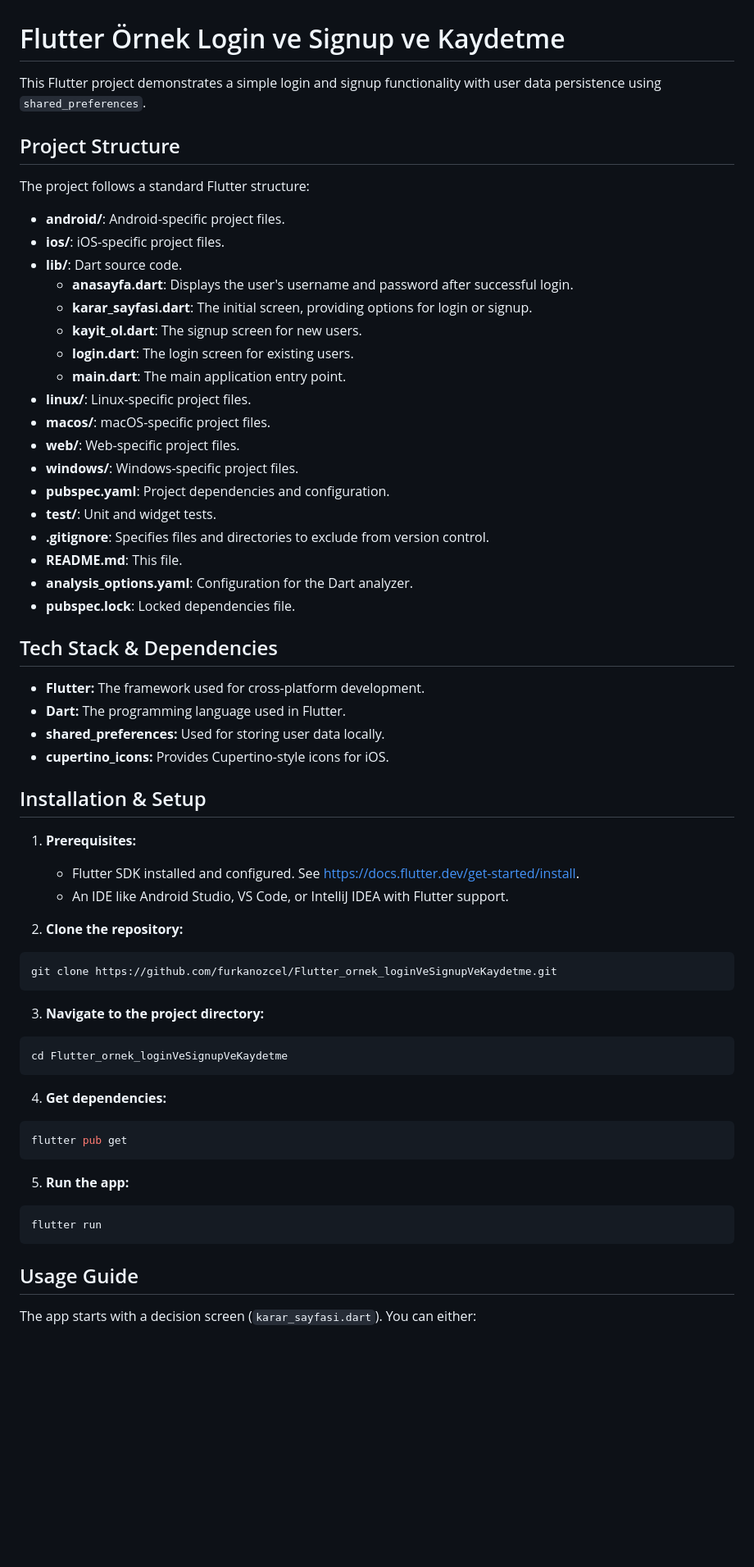
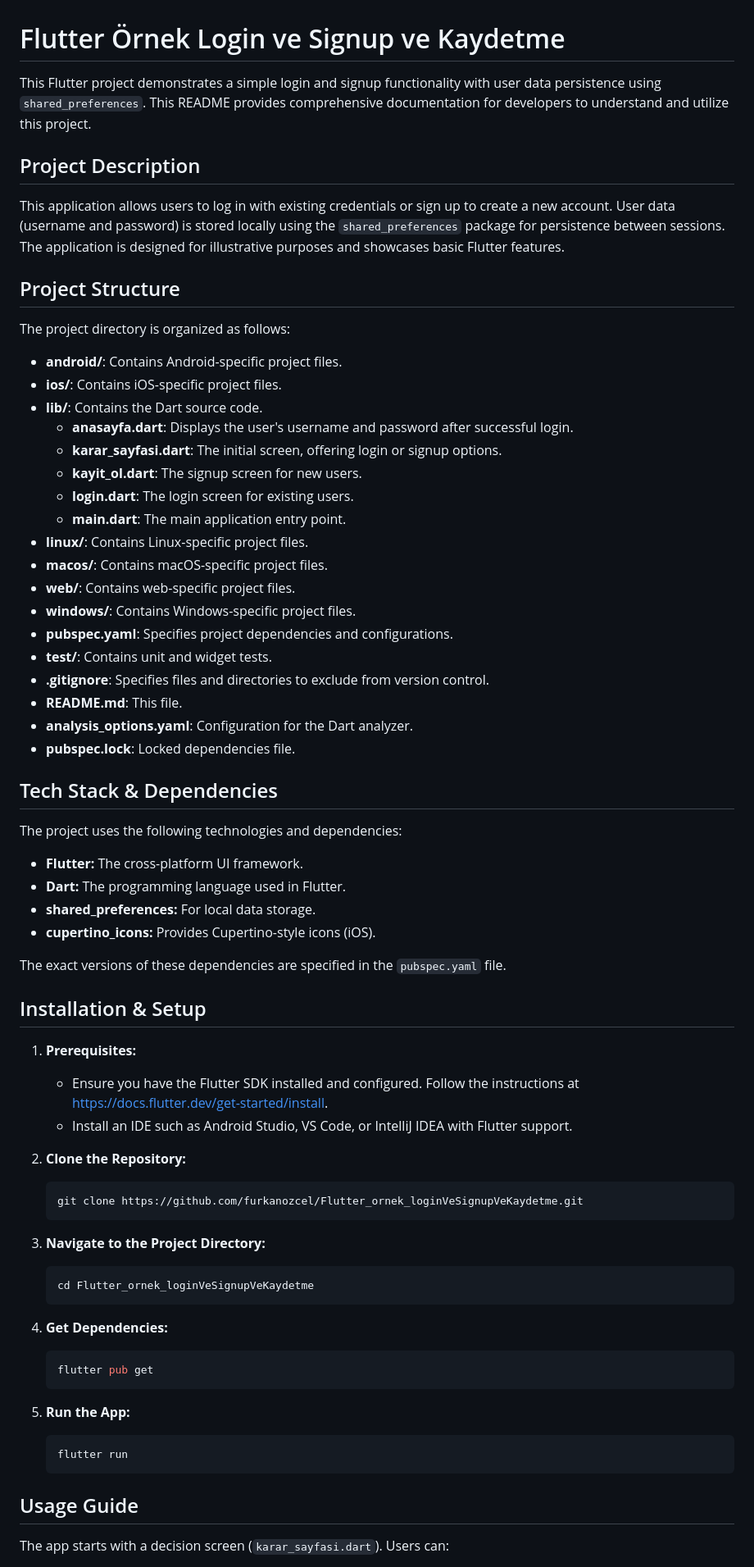
Before and after one commit to furkanozcel/Deneme, a Markdown page: README.md, the part around one of its changes. Shown at 82% size. Rendered like a GitHub page; blank space fills up the shorter version.

````diff
--- a/README.md
+++ b/README.md
@@ -1,69 +1,79 @@
 # Flutter Örnek Login ve Signup ve Kaydetme
 
-This Flutter project demonstrates a simple login and signup functionality with user data persistence using `shared_preferences`.
+This Flutter project demonstrates a simple login and signup functionality with user data persistence using `shared_preferences`.  This README provides comprehensive documentation for developers to understand and utilize this project.
+
+## Project Description
+
+This application allows users to log in with existing credentials or sign up to create a new account. User data (username and password) is stored locally using the `shared_preferences` package for persistence between sessions.  The application is designed for illustrative purposes and showcases basic Flutter features.
 
 ## Project Structure
 
-The project follows a standard Flutter structure:
+The project directory is organized as follows:
 
-- **android/**: Android-specific project files.
-- **ios/**: iOS-specific project files.
-- **lib/**: Dart source code.
+- **android/**: Contains Android-specific project files.
+- **ios/**: Contains iOS-specific project files.
+- **lib/**: Contains the Dart source code.
     - **anasayfa.dart**: Displays the user's username and password after successful login.
-    - **karar_sayfasi.dart**: The initial screen, providing options for login or signup.
+    - **karar_sayfasi.dart**: The initial screen, offering login or signup options.
     - **kayit_ol.dart**: The signup screen for new users.
     - **login.dart**: The login screen for existing users.
     - **main.dart**: The main application entry point.
-- **linux/**: Linux-specific project files.
-- **macos/**: macOS-specific project files.
-- **web/**: Web-specific project files.
-- **windows/**: Windows-specific project files.
-- **pubspec.yaml**: Project dependencies and configuration.
-- **test/**: Unit and widget tests.
+- **linux/**: Contains Linux-specific project files.
+- **macos/**: Contains macOS-specific project files.
+- **web/**: Contains web-specific project files.
+- **windows/**: Contains Windows-specific project files.
+- **pubspec.yaml**: Specifies project dependencies and configurations.
+- **test/**: Contains unit and widget tests.
 - **.gitignore**: Specifies files and directories to exclude from version control.
 - **README.md**: This file.
 - **analysis_options.yaml**: Configuration for the Dart analyzer.
 - **pubspec.lock**: Locked dependencies file.
 
+
 ## Tech Stack & Dependencies
 
-- **Flutter:** The framework used for cross-platform development.
+The project uses the following technologies and dependencies:
+
+- **Flutter:** The cross-platform UI framework.
 - **Dart:** The programming language used in Flutter.
-- **shared_preferences:** Used for storing user data locally.
-- **cupertino_icons:** Provides Cupertino-style icons for iOS.
+- **shared_preferences:** For local data storage.
+- **cupertino_icons:** Provides Cupertino-style icons (iOS).
+
+The exact versions of these dependencies are specified in the `pubspec.yaml` file.
 
 
 ## Installation & Setup
 
 1. **Prerequisites:**
-   - Flutter SDK installed and configured. See [https://docs.flutter.dev/get-started/install](https://docs.flutter.dev/get-started/install).
-   - An IDE like Android Studio, VS Code, or IntelliJ IDEA with Flutter support.
+   - Ensure you have the Flutter SDK installed and configured.  Follow the instructions at [https://docs.flutter.dev/get-started/install](https://docs.flutter.dev/get-started/install).
+   - Install an IDE such as Android Studio, VS Code, or IntelliJ IDEA with Flutter support.
 
-2. **Clone the repository:**
+2. **Clone the Repository:**
 
-```bash
-git clone https://github.com/furkanozcel/Flutter_ornek_loginVeSignupVeKaydetme.git
-```
+   ```bash
+   git clone https://github.com/furkanozcel/Flutter_ornek_loginVeSignupVeKaydetme.git
+   ```
 
-3. **Navigate to the project directory:**
+3. **Navigate to the Project Directory:**
 
-```bash
-cd Flutter_ornek_loginVeSignupVeKaydetme
-```
+   ```bash
+   cd Flutter_ornek_loginVeSignupVeKaydetme
+   ```
 
-4. **Get dependencies:**
+4. **Get Dependencies:**
 
-```bash
-flutter pub get
-```
+   ```bash
+   flutter pub get
+   ```
 
-5. **Run the app:**
+5. **Run the App:**
 
-```bash
-flutter run
-```
+   ```bash
+   flutter run
+   ```
+
 
 ## Usage Guide
 
-The app starts with a decision screen (`karar_sayfasi.dart`). You can either:
+The app starts with a decision screen (`karar_sayfasi.dart`).  Users can:
 
````
Also changed, not shown: other parts of README.md (+8 -6 lines).
